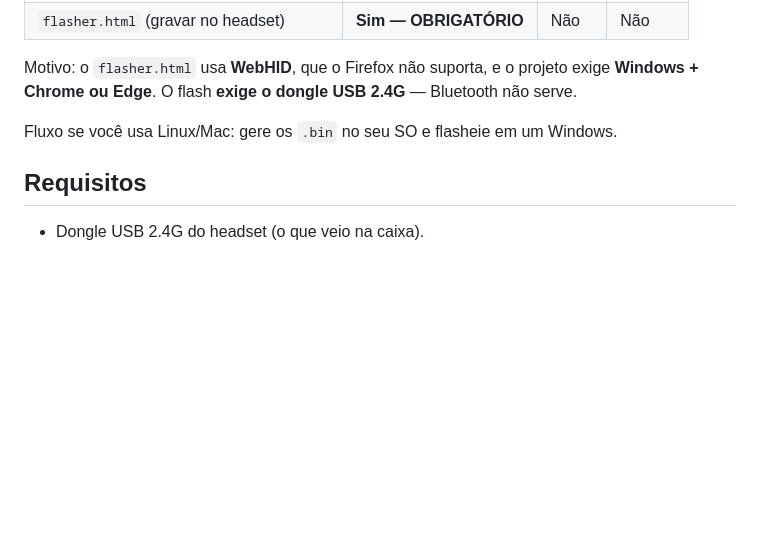
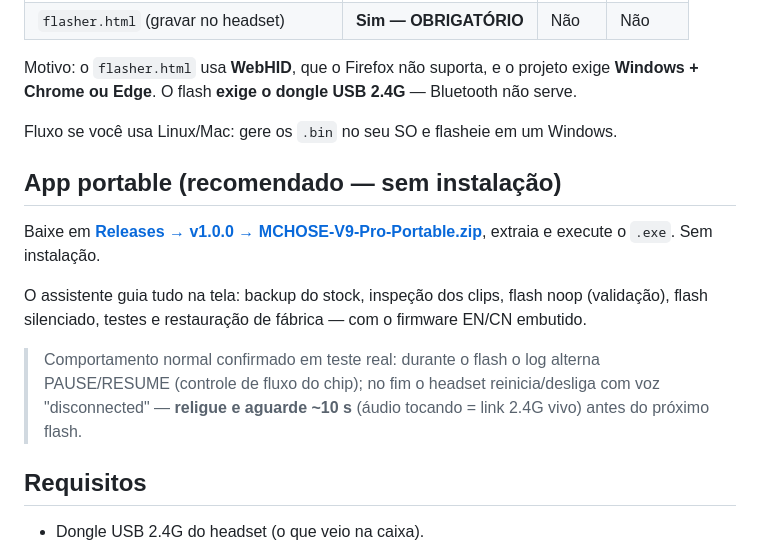
Before and after one commit to romeci/mchose-v9-pro, a Markdown page: README.md, the part around the change. Drawn GitHub-style; blank space fills up the shorter version.

Commit message:
docs: release v1.0.0 do app portable + comportamento confirmado em teste real

```diff
--- a/README.md
+++ b/README.md
@@ -28,6 +28,14 @@ Testado e confirmado em um V9 Pro real. O chip aceita imagem remontada (sem chec
 Motivo: o `flasher.html` usa **WebHID**, que o Firefox não suporta, e o projeto exige **Windows + Chrome ou Edge**. O flash **exige o dongle USB 2.4G** — Bluetooth não serve.
 
 Fluxo se você usa Linux/Mac: gere os `.bin` no seu SO e flasheie em um Windows.
+
+## App portable (recomendado — sem instalação)
+
+Baixe em [**Releases → v1.0.0 → MCHOSE-V9-Pro-Portable.zip**](https://github.com/romeci/mchose-v9-pro/releases/tag/v1.0.0), extraia e execute o `.exe`. Sem instalação.
+
+O assistente guia tudo na tela: backup do stock, inspeção dos clips, flash noop (validação), flash silenciado, testes e restauração de fábrica — com o firmware EN/CN embutido.
+
+> Comportamento normal confirmado em teste real: durante o flash o log alterna PAUSE/RESUME (controle de fluxo do chip); no fim o headset reinicia/desliga com voz "disconnected" — **religue e aguarde ~10 s** (áudio tocando = link 2.4G vivo) antes do próximo flash.
 
 ## Requisitos
 
```
